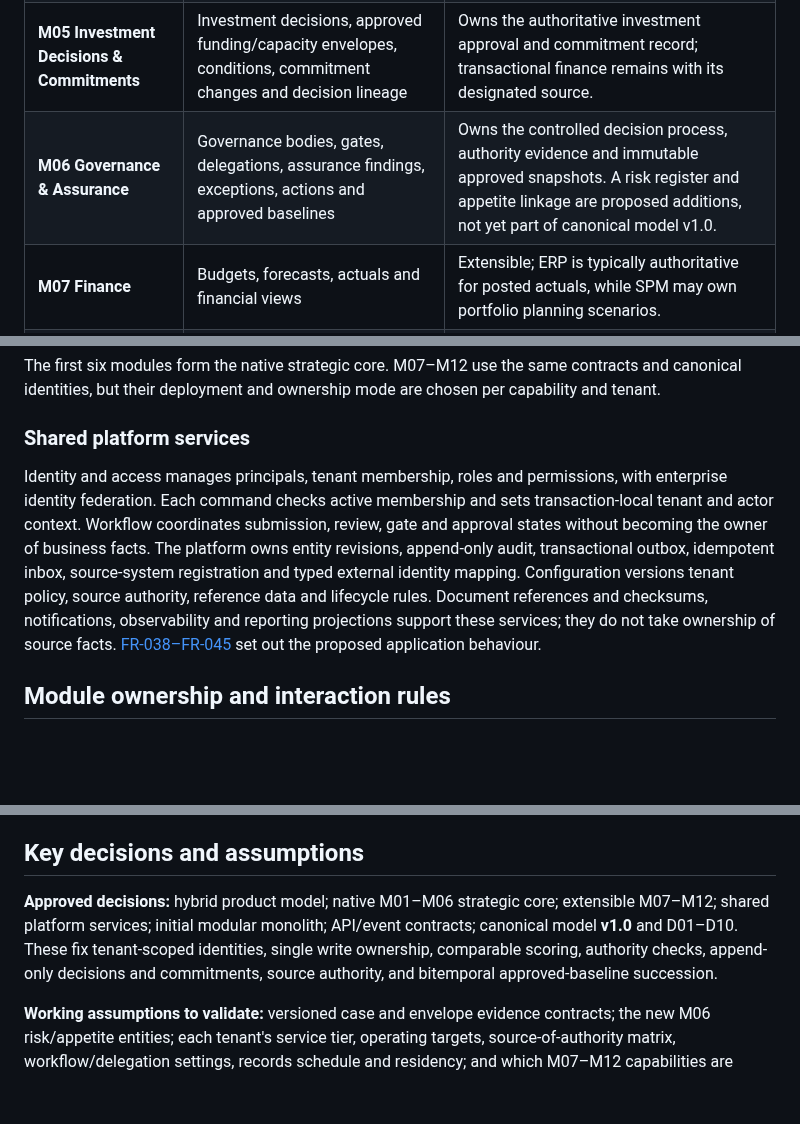
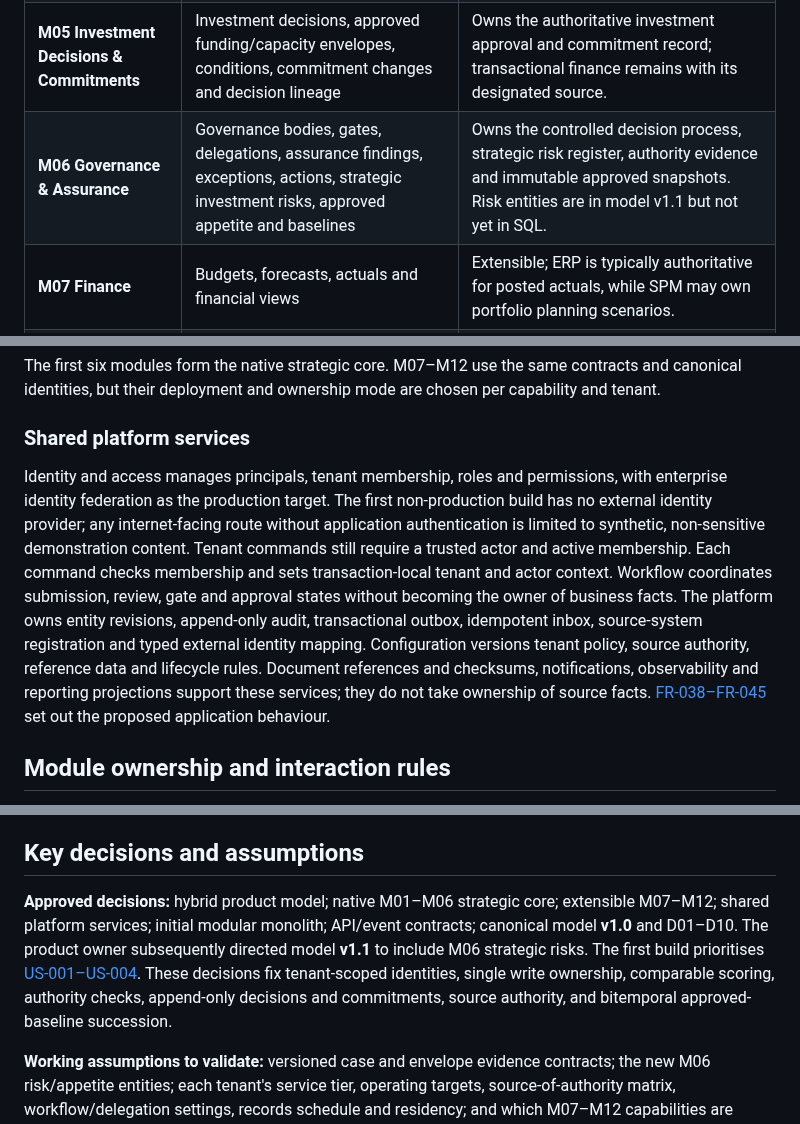
Before and after one commit to squire1310/Strategic_Portfolio_Management, a Markdown page: docs/solution-overview.md, 3 parts joined by grey strips. Rendered like a GitHub page; blank space fills up the shorter version.

```diff
--- a/docs/solution-overview.md
+++ b/docs/solution-overview.md
@@ -47,7 +47,7 @@ Differentiating design choices are:
 | **M03 Demand & Business Cases** | Demand, objective alignment, business cases and immutable submitted revisions | Owns intake and case evidence. The proposed case contract covers the case for change, business-as-usual comparator, proportionate options and five case sections; document binaries remain in a document service. |
 | **M04 Prioritisation & Selection** | Versioned scoring models and rubrics, assessments, locked scenarios, rankings and immutable recommendations | Owns comparative evaluation; an evidenced override proposal remains distinct from an M05 approval. |
 | **M05 Investment Decisions & Commitments** | Investment decisions, approved funding/capacity envelopes, conditions, commitment changes and decision lineage | Owns the authoritative investment approval and commitment record; transactional finance remains with its designated source. |
-| **M06 Governance & Assurance** | Governance bodies, gates, delegations, assurance findings, exceptions, actions and approved baselines | Owns the controlled decision process, authority evidence and immutable approved snapshots. A risk register and appetite linkage are proposed additions, not yet part of canonical model v1.0. |
+| **M06 Governance & Assurance** | Governance bodies, gates, delegations, assurance findings, exceptions, actions, strategic investment risks, approved appetite and baselines | Owns the controlled decision process, strategic risk register, authority evidence and immutable approved snapshots. Risk entities are in model v1.1 but not yet in SQL. |
 | **M07 Finance** | Budgets, forecasts, actuals and financial views | Extensible; ERP is typically authoritative for posted actuals, while SPM may own portfolio planning scenarios. |
 | **M08 Resources** | Capacity, demand, allocations and skills views | Extensible; workforce systems may own people and supply facts. |
 | **M09 Roadmaps** | Time-phased milestones, dependencies and portfolio roadmaps | Extensible; coordinates plans across investments and external schedules. |
@@ -59,7 +59,7 @@ The first six modules form the native strategic core. M07–M12 use the same con
 
 ### Shared platform services
 
-Identity and access manages principals, tenant membership, roles and permissions, with enterprise identity federation. Each command checks active membership and sets transaction-local tenant and actor context. Workflow coordinates submission, review, gate and approval states without becoming the owner of business facts. The platform owns entity revisions, append-only audit, transactional outbox, idempotent inbox, source-system registration and typed external identity mapping. Configuration versions tenant policy, source authority, reference data and lifecycle rules. Document references and checksums, notifications, observability and reporting projections support these services; they do not take ownership of source facts. [FR-038–FR-045](../requirements/functional-requirements.md#essential-platform-and-cross-module-views) set out the proposed application behaviour.
+Identity and access manages principals, tenant membership, roles and permissions, with enterprise identity federation as the production target. The first non-production build has no external identity provider; any internet-facing route without application authentication is limited to synthetic, non-sensitive demonstration content. Tenant commands still require a trusted actor and active membership. Each command checks membership and sets transaction-local tenant and actor context. Workflow coordinates submission, review, gate and approval states without becoming the owner of business facts. The platform owns entity revisions, append-only audit, transactional outbox, idempotent inbox, source-system registration and typed external identity mapping. Configuration versions tenant policy, source authority, reference data and lifecycle rules. Document references and checksums, notifications, observability and reporting projections support these services; they do not take ownership of source facts. [FR-038–FR-045](../requirements/functional-requirements.md#essential-platform-and-cross-module-views) set out the proposed application behaviour.
 
 ## Module ownership and interaction rules
 
@@ -148,6 +148,6 @@ The [domain decisions](../reconciled-core/docs/domain-decisions-v1.0.md) and [im
 
 ## Key decisions and assumptions
 
-**Approved decisions:** hybrid product model; native M01–M06 strategic core; extensible M07–M12; shared platform services; initial modular monolith; API/event contracts; canonical model **v1.0** and D01–D10. These fix tenant-scoped identities, single write ownership, comparable scoring, authority checks, append-only decisions and commitments, source authority, and bitemporal approved-baseline succession.
+**Approved decisions:** hybrid product model; native M01–M06 strategic core; extensible M07–M12; shared platform services; initial modular monolith; API/event contracts; canonical model **v1.0** and D01–D10. The product owner subsequently directed model **v1.1** to include M06 strategic risks. The first build prioritises [US-001–US-004](../requirements/build-increment-1.md). These decisions fix tenant-scoped identities, single write ownership, comparable scoring, authority checks, append-only decisions and commitments, source authority, and bitemporal approved-baseline succession.
 
 **Working assumptions to validate:** versioned case and envelope evidence contracts; the new M06 risk/appetite entities; each tenant's service tier, operating targets, source-of-authority matrix, workflow/delegation settings, records schedule and residency; and which M07–M12 capabilities are native at launch. UK-specific approval routes apply only where a tenant enables and validates the relevant profile. The requirements and this overview describe target behaviour, not a production-ready service.
```
Also changed, not shown: other parts of docs/solution-overview.md (+5 -5 lines).
